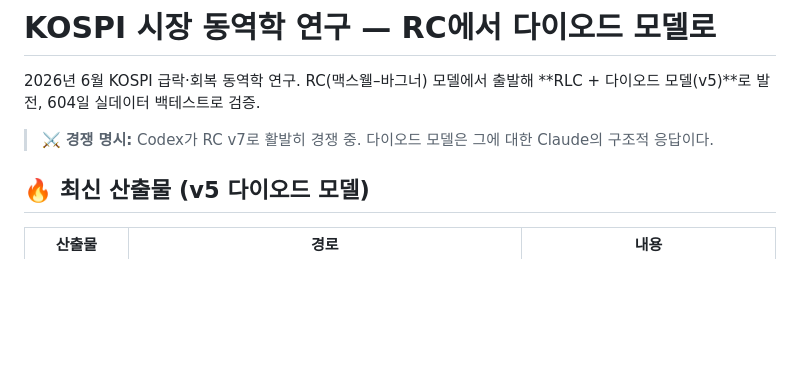
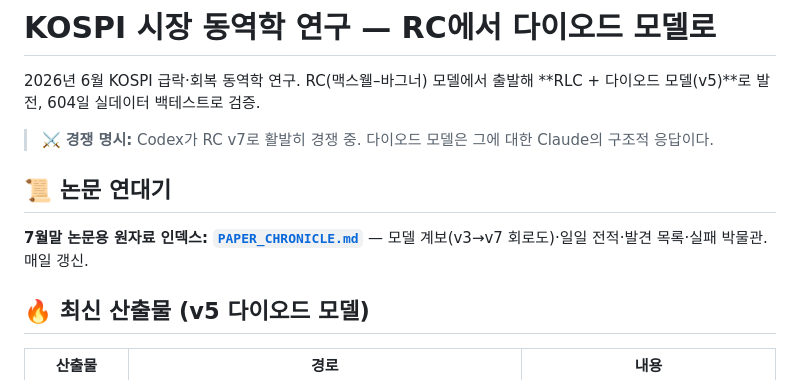
Before and after one commit to waterfirst/kospi-mw-rc-research, a Markdown page: README.md, the part around the change. GitHub-like rendering; blank space fills up the shorter version.

```diff
--- a/README.md
+++ b/README.md
@@ -4,6 +4,9 @@
 **RLC + 다이오드 모델(v5)**로 발전, 604일 실데이터 백테스트로 검증.
 
 > ⚔️ **경쟁 명시:** Codex가 RC v7로 활발히 경쟁 중. 다이오드 모델은 그에 대한 Claude의 구조적 응답이다.
+
+## 📜 논문 연대기
+**7월말 논문용 원자료 인덱스: [`PAPER_CHRONICLE.md`](PAPER_CHRONICLE.md)** — 모델 계보(v3→v7 회로도)·일일 전적·발견 목록·실패 박물관. 매일 갱신.
 
 ## 🔥 최신 산출물 (v5 다이오드 모델)
 
```
Also changed, not shown: PAPER_CHRONICLE.md (added, +68 -0 lines).
